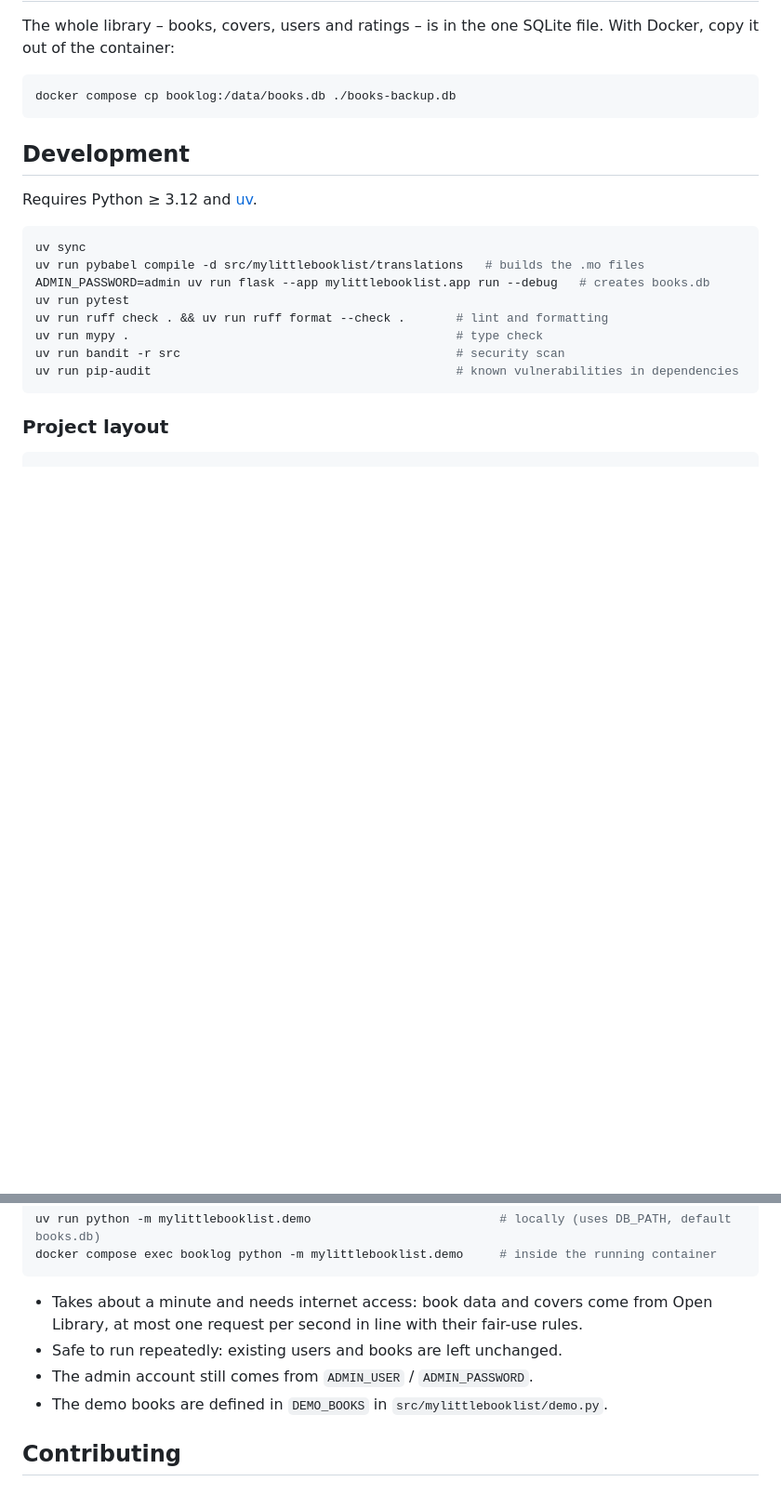
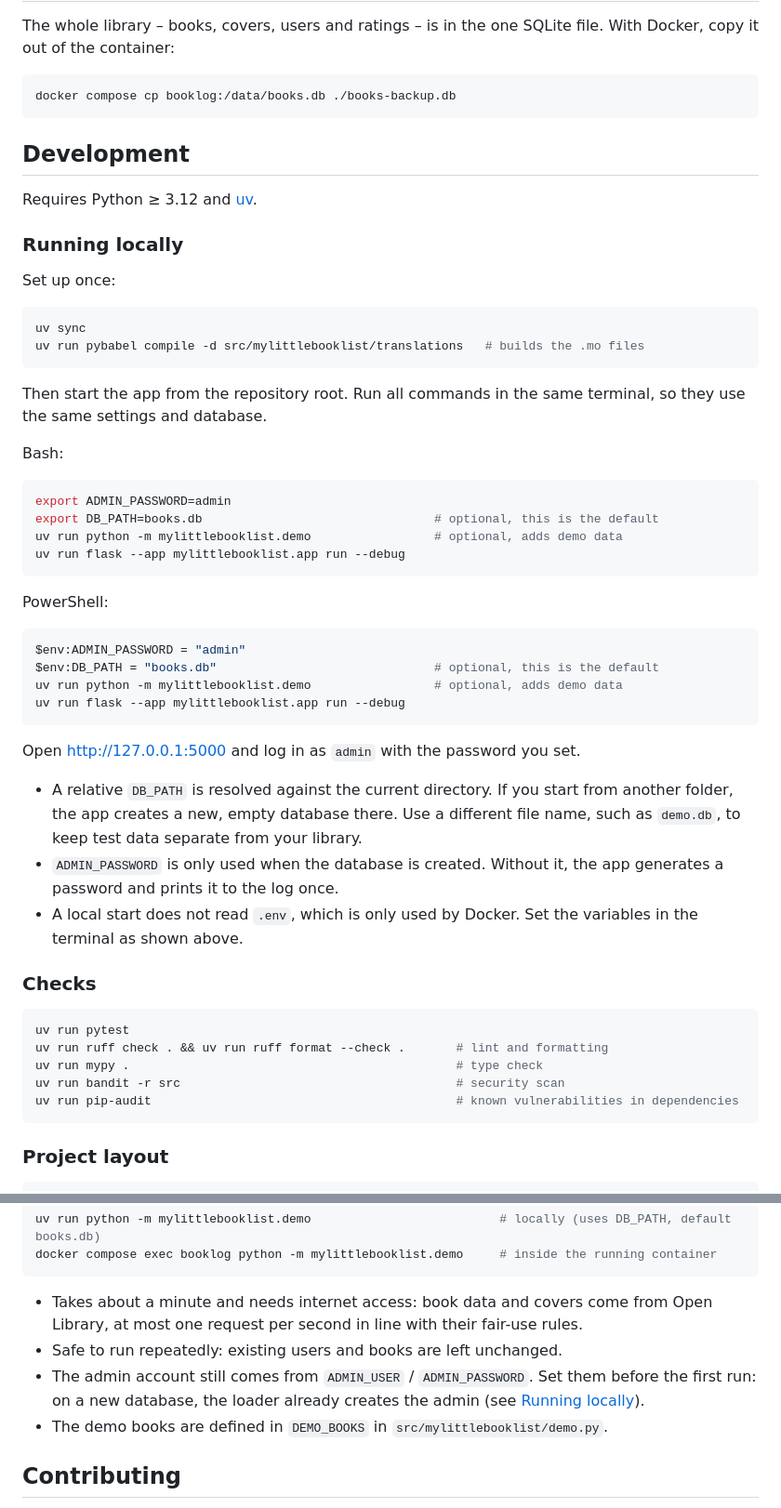
Before and after one commit to molshape/MyLittleBooklist, a Markdown page: README.md, 2 parts joined by grey strips. Shown at 93% size. Rendered like a GitHub page; blank space fills up the shorter version.

Commit message:
docs: explain how to run the app locally with one database
- add Bash and PowerShell start commands to the README
- explain how DB_PATH selects the database and that the path is relative
- note that ADMIN_PASSWORD must be set before the database is created
- note that a local start does not read .env

````diff
--- a/README.md
+++ b/README.md
@@ -62,10 +62,44 @@ docker compose cp booklog:/data/books.db ./books-backup.db
 
 Requires Python ≥ 3.12 and [uv](https://docs.astral.sh/uv/).
 
+### Running locally
+
+Set up once:
+
 ```sh
 uv sync
 uv run pybabel compile -d src/mylittlebooklist/translations   # builds the .mo files
-ADMIN_PASSWORD=admin uv run flask --app mylittlebooklist.app run --debug   # creates books.db
+```
+
+Then start the app from the repository root. Run all commands in the same terminal, so they use the same settings and database.
+
+Bash:
+
+```sh
+export ADMIN_PASSWORD=admin
+export DB_PATH=books.db                                # optional, this is the default
+uv run python -m mylittlebooklist.demo                 # optional, adds demo data
+uv run flask --app mylittlebooklist.app run --debug
+```
+
+PowerShell:
+
+```powershell
+$env:ADMIN_PASSWORD = "admin"
+$env:DB_PATH = "books.db"                              # optional, this is the default
+uv run python -m mylittlebooklist.demo                 # optional, adds demo data
+uv run flask --app mylittlebooklist.app run --debug
+```
+
+Open http://127.0.0.1:5000 and log in as `admin` with the password you set.
+
+- A relative `DB_PATH` is resolved against the current directory. If you start from another folder, the app creates a new, empty database there. Use a different file name, such as `demo.db`, to keep test data separate from your library.
+- `ADMIN_PASSWORD` is only used when the database is created. Without it, the app generates a password and prints it to the log once.
+- A local start does not read `.env`, which is only used by Docker. Set the variables in the terminal as shown above.
+
+### Checks
+
+```sh
 uv run pytest
 uv run ruff check . && uv run ruff format --check .       # lint and formatting
 uv run mypy .                                             # type check
@@ -123,7 +157,7 @@ docker compose exec booklog python -m mylittlebooklist.demo     # inside the run
 
 - Takes about a minute and needs internet access: book data and covers come from Open Library, at most one request per second in line with their fair-use rules.
 - Safe to run repeatedly: existing users and books are left unchanged.
-- The admin account still comes from `ADMIN_USER` / `ADMIN_PASSWORD`.
+- The admin account still comes from `ADMIN_USER` / `ADMIN_PASSWORD`. Set them before the first run: on a new database, the loader already creates the admin (see [Running locally](#running-locally)).
 - The demo books are defined in `DEMO_BOOKS` in `src/mylittlebooklist/demo.py`.
 
 ## Contributing
````
